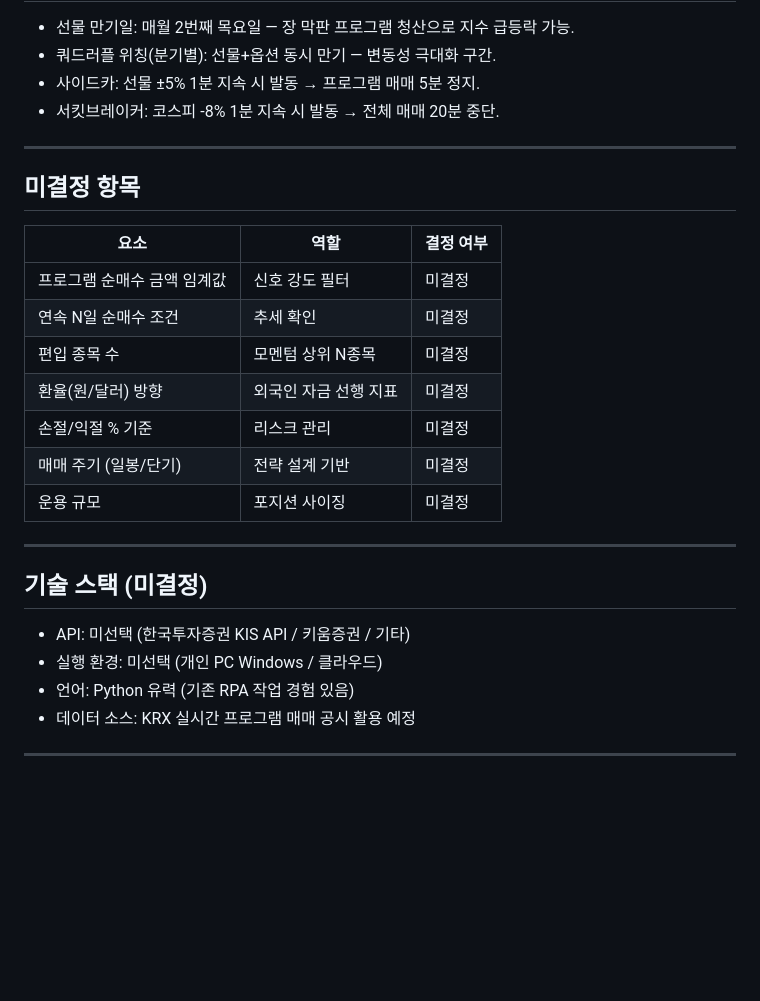
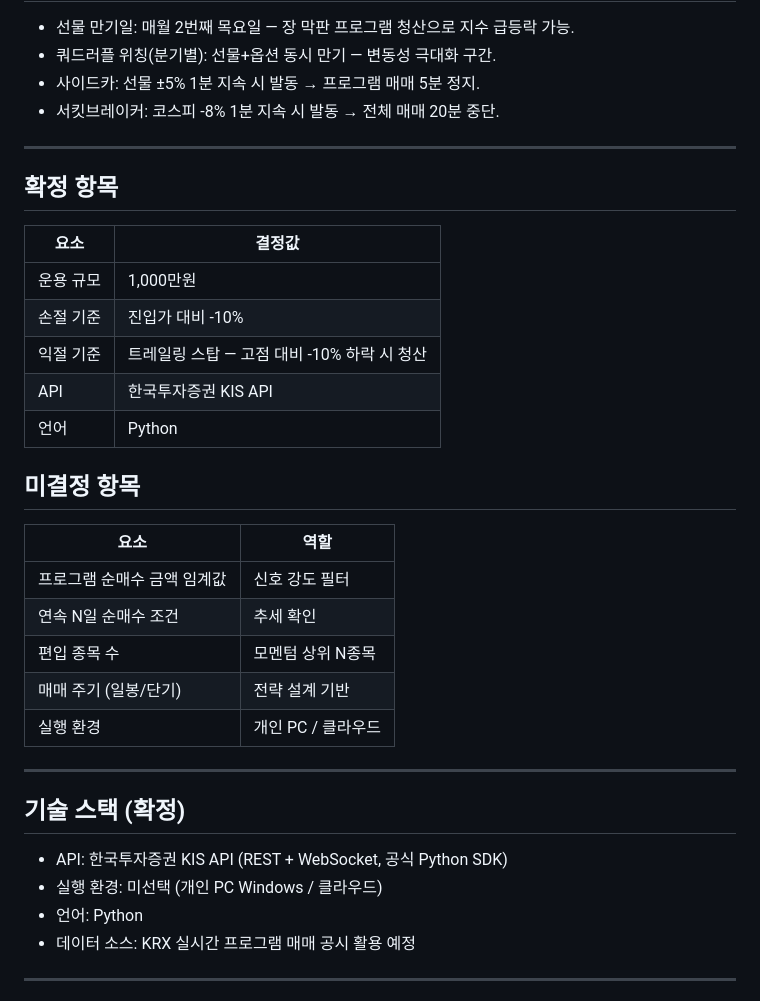
Before and after one commit to johnsonelectricoperations-ux/stock_new, a Markdown page: context-notes.md, the part around the change. Drawn GitHub-style; blank space fills up the shorter version.

Commit message:
확정 사항 반영 및 전체 개발 체크리스트 추가
- KIS API, 운용 규모 1000만원, 손절 -10%, 트레일링 스탑 고점 -10% 확정
- 6단계 개발 체크리스트(checklist.md) 작성

https://claude.ai/code/session_012SFDYrgfV2CAfsYi63qWmo

```diff
--- a/context-notes.md
+++ b/context-notes.md
@@ -55,25 +55,33 @@
 
 ---
 
+## 확정 항목
+
+| 요소 | 결정값 |
+|------|--------|
+| 운용 규모 | 1,000만원 |
+| 손절 기준 | 진입가 대비 -10% |
+| 익절 기준 | 트레일링 스탑 — 고점 대비 -10% 하락 시 청산 |
+| API | 한국투자증권 KIS API |
+| 언어 | Python |
+
 ## 미결정 항목
 
-| 요소 | 역할 | 결정 여부 |
-|------|------|-----------|
-| 프로그램 순매수 금액 임계값 | 신호 강도 필터 | 미결정 |
-| 연속 N일 순매수 조건 | 추세 확인 | 미결정 |
-| 편입 종목 수 | 모멘텀 상위 N종목 | 미결정 |
-| 환율(원/달러) 방향 | 외국인 자금 선행 지표 | 미결정 |
-| 손절/익절 % 기준 | 리스크 관리 | 미결정 |
-| 매매 주기 (일봉/단기) | 전략 설계 기반 | 미결정 |
-| 운용 규모 | 포지션 사이징 | 미결정 |
+| 요소 | 역할 |
+|------|------|
+| 프로그램 순매수 금액 임계값 | 신호 강도 필터 |
+| 연속 N일 순매수 조건 | 추세 확인 |
+| 편입 종목 수 | 모멘텀 상위 N종목 |
+| 매매 주기 (일봉/단기) | 전략 설계 기반 |
+| 실행 환경 | 개인 PC / 클라우드 |
 
 ---
 
-## 기술 스택 (미결정)
+## 기술 스택 (확정)
 
-- API: 미선택 (한국투자증권 KIS API / 키움증권 / 기타)
+- API: 한국투자증권 KIS API (REST + WebSocket, 공식 Python SDK)
 - 실행 환경: 미선택 (개인 PC Windows / 클라우드)
-- 언어: Python 유력 (기존 RPA 작업 경험 있음)
+- 언어: Python
 - 데이터 소스: KRX 실시간 프로그램 매매 공시 활용 예정
 
 ---
```
Also changed, not shown: checklist.md (added, +81 -0 lines).
